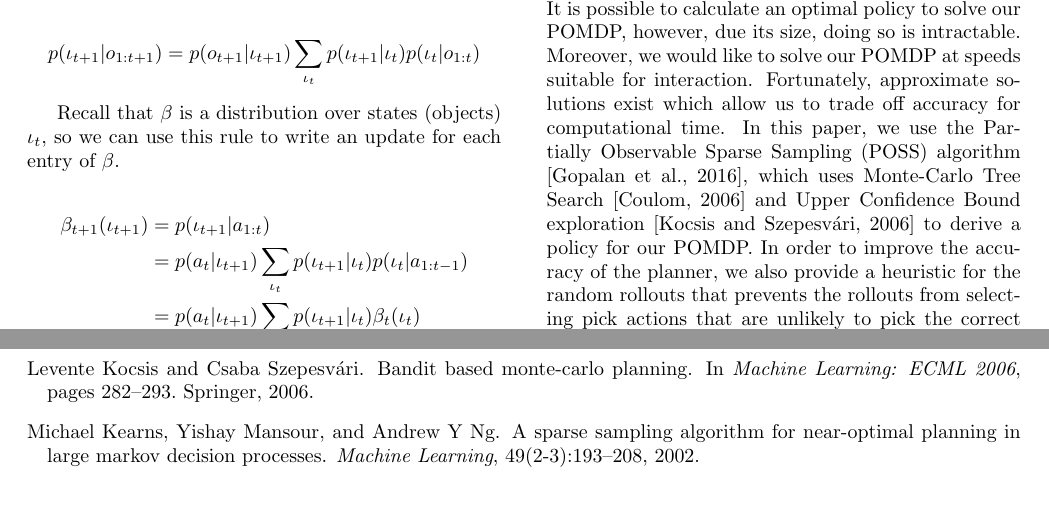
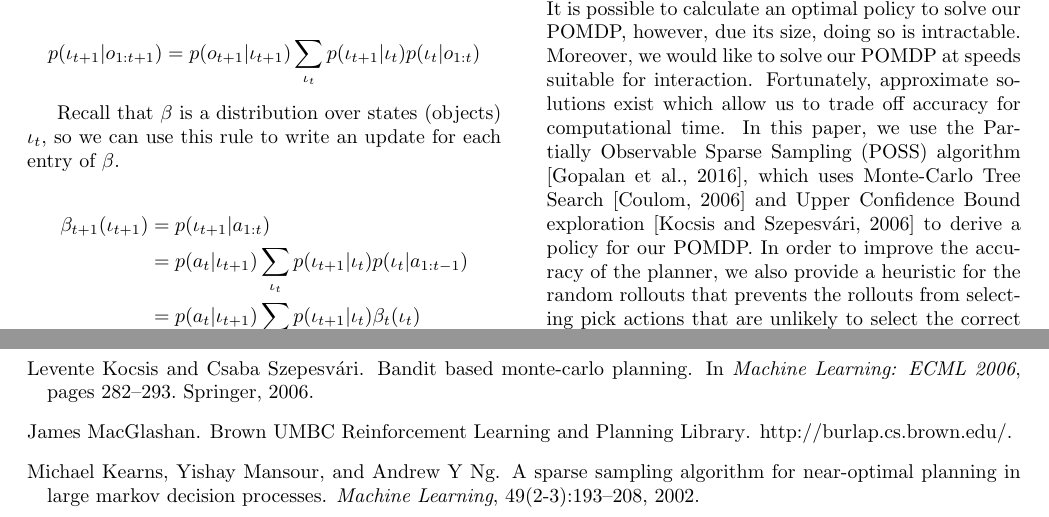
Before and after one commit to exwu/SeniorThesis, a LaTeX thesis (thesis/thesis.tex): two parts of pages 9 and 16 of 16, joined at a grey line, cut so that both start at the same text. Compiled offline with pdfLaTeX.

Commit message:
jim edits5

```diff
--- a/thesis/thesis.tex
+++ b/thesis/thesis.tex
@@ -447,5 +447,5 @@ If we assume that $\beta_0$ begins as the uniform distribution over objects, we
 
 \subsection{Policy Generation}
 
-It is possible to calculate an optimal policy to solve our POMDP, however, due its size, doing so is intractable. Moreover, we would like to solve our POMDP at speeds suitable for interaction. Fortunately, approximate solutions exist which allow us to trade off accuracy for computational time. In this paper, we use the Partially Observable Sparse Sampling (POSS) algorithm \citep{Gopalan2016}, which uses Monte-Carlo Tree Search~\citep{coulom2006efficient} and Upper Confidence Bound exploration~\citep{kocsis2006bandit} to derive a policy for our POMDP. In order to improve the accuracy of the planner, we also provide a heuristic for the random rollouts that prevents the rollouts from selecting pick actions that are unlikely to pick the correct objects.
+It is possible to calculate an optimal policy to solve our POMDP, however, due its size, doing so is intractable. Moreover, we would like to solve our POMDP at speeds suitable for interaction. Fortunately, approximate solutions exist which allow us to trade off accuracy for computational time. In this paper, we use the Partially Observable Sparse Sampling (POSS) algorithm \citep{Gopalan2016}, which uses Monte-Carlo Tree Search~\citep{coulom2006efficient} and Upper Confidence Bound exploration~\citep{kocsis2006bandit} to derive a policy for our POMDP. In order to improve the accuracy of the planner, we also provide a heuristic for the random rollouts that prevents the rollouts from selecting pick actions that are unlikely to select the correct objects.
 
```
Also changed, not shown: thesis/thesis.pdf, thesis/thesis.tex (2 more changed lines).
